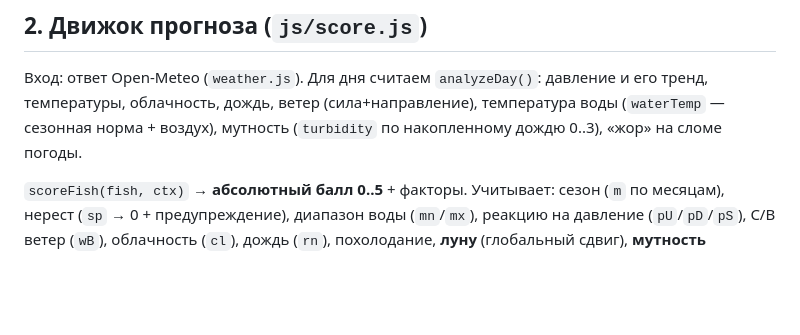
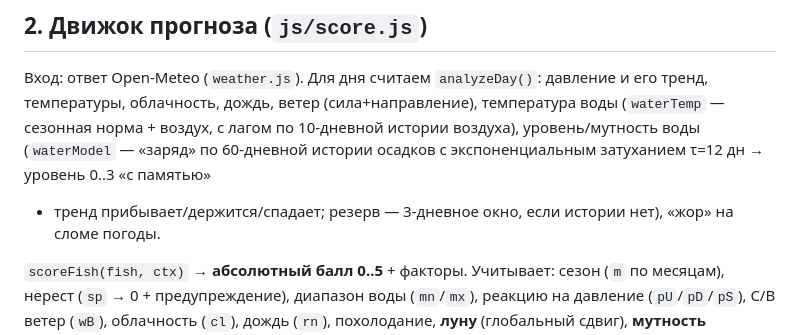
Before and after one commit to kressent/zorka, a Markdown page: docs/SPEC.md, the part around the change. Drawn GitHub-style; blank space fills up the shorter version.

```diff
--- a/docs/SPEC.md
+++ b/docs/SPEC.md
@@ -10,8 +10,11 @@
 ## 2. Движок прогноза (`js/score.js`)
 Вход: ответ Open-Meteo (`weather.js`). Для дня считаем `analyzeDay()`:
 давление и его тренд, температуры, облачность, дождь, ветер (сила+направление),
-температура воды (`waterTemp` — сезонная норма + воздух), мутность (`turbidity`
-по накопленному дождю 0..3), «жор» на сломе погоды.
+температура воды (`waterTemp` — сезонная норма + воздух, с лагом по 10-дневной
+истории воздуха), уровень/мутность воды (`waterModel` — «заряд» по 60-дневной
+истории осадков с экспоненциальным затуханием τ=12 дн → уровень 0..3 «с памятью»
++ тренд прибывает/держится/спадает; резерв — 3-дневное окно, если истории нет),
+«жор» на сломе погоды.
 
 `scoreFish(fish, ctx)` → **абсолютный балл 0..5** + факторы. Учитывает: сезон
 (`m` по месяцам), нерест (`sp` → 0 + предупреждение), диапазон воды (`mn`/`mx`),
```
Also changed, not shown: CLAUDE.md (+4 -1 lines).
